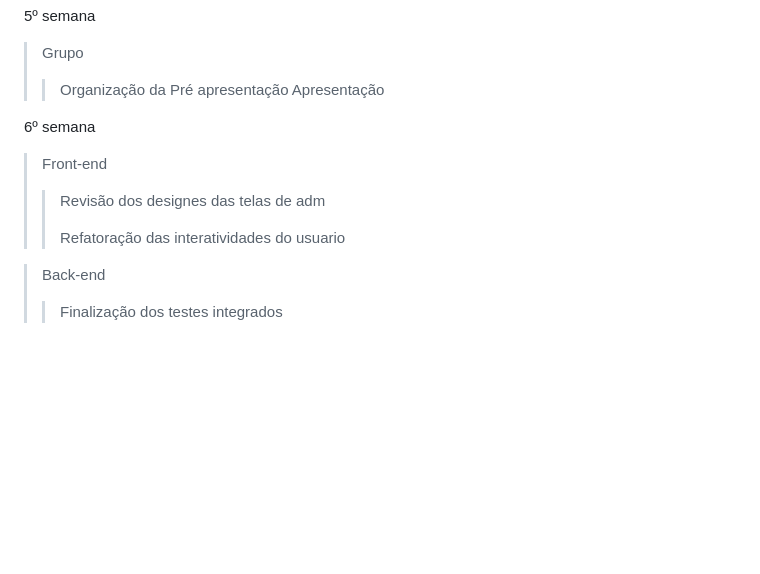
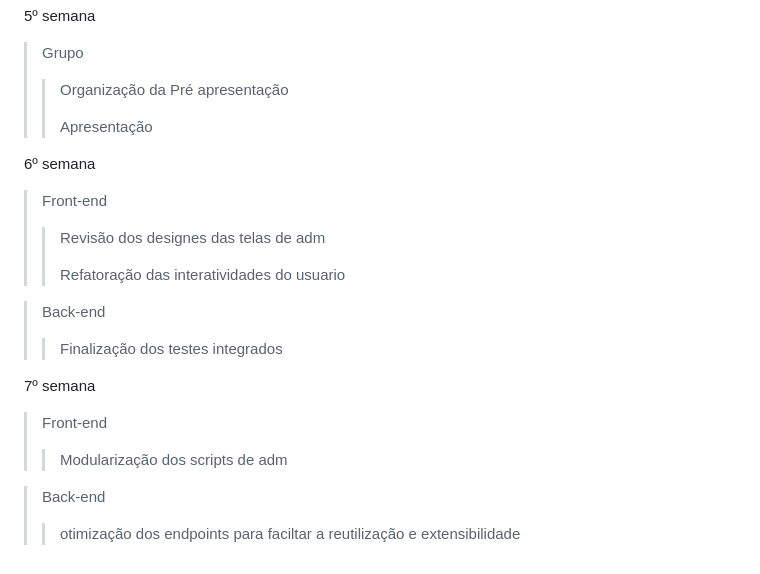
Before and after one commit to CaioSantos00/Controle-de-estoque, a Markdown page: README.md, the part around the change. GitHub-like rendering; blank space fills up the shorter version.

```diff
--- a/README.md
+++ b/README.md
@@ -133,6 +133,7 @@ _________
 5º semana
 > Grupo
 > > Organização da Pré apresentação
+> >
 > > Apresentação
 
 6º semana
@@ -143,4 +144,11 @@ _________
 
 > Back-end
 > > Finalização dos testes integrados
+
+7º semana
+> Front-end
+> > Modularização dos scripts de adm
 > >
+
+> Back-end
+> > otimização dos endpoints para faciltar a reutilização e extensibilidade
```
